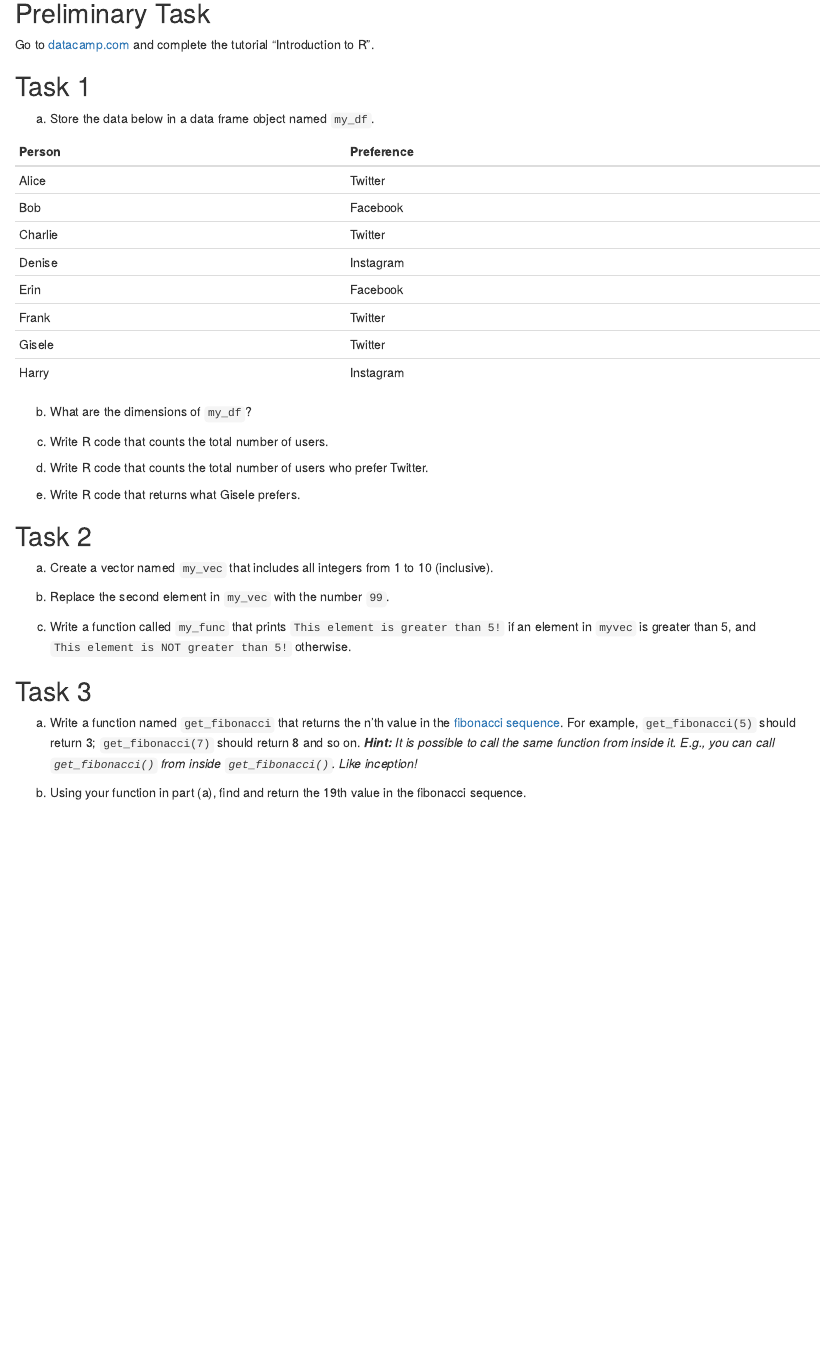
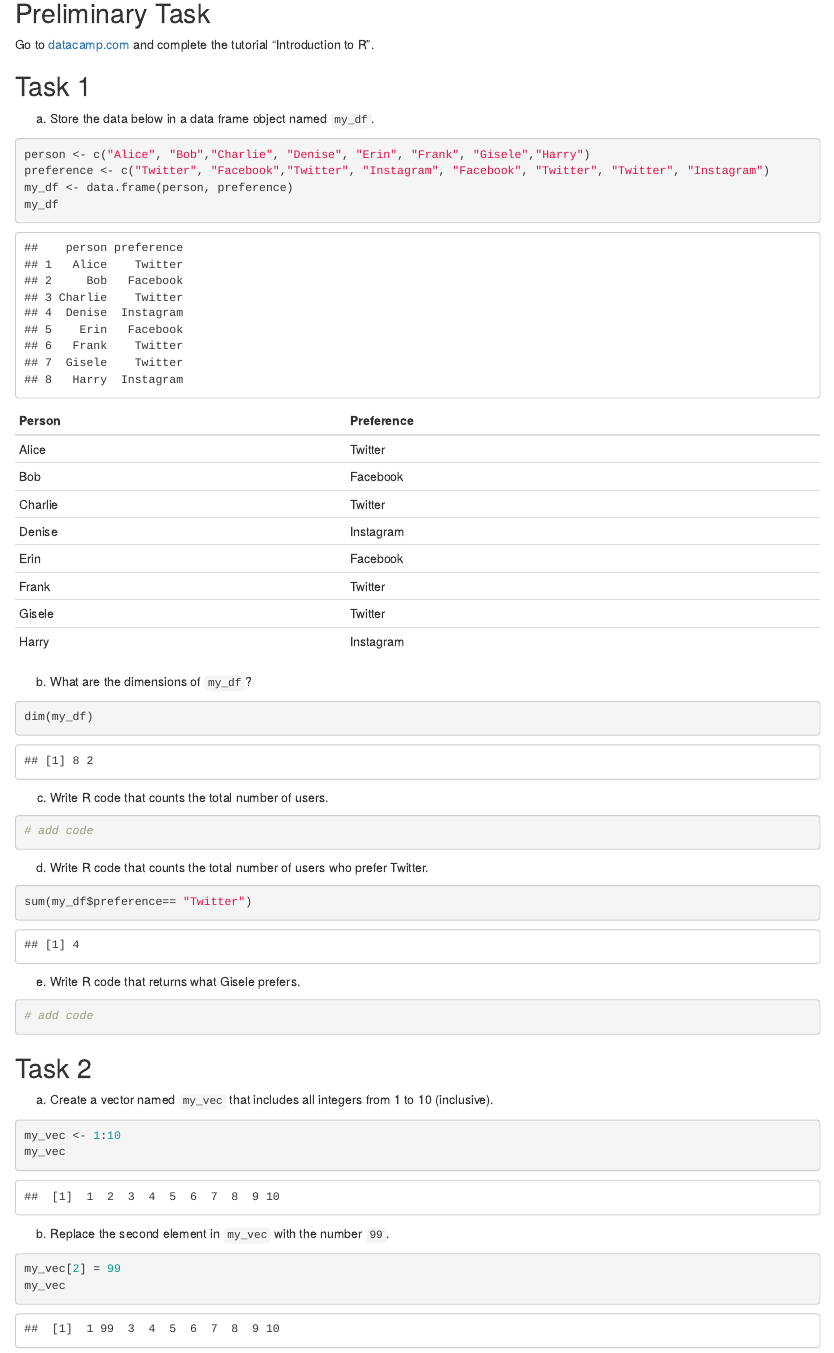
Before and after one commit to KennedyOdongo/DATA-180-Introduction-to-Data-Science--Section-2, an R Markdown document (hw1/hw1.Rmd): the page in a window 1100 px wide, from 390 px down. The pictures show the output file hw1/hw1.html that the author committed with the source, opened offline.

Commit message:
Completed first draft of the hw1

````diff
--- a/hw1/hw1.Rmd
+++ b/hw1/hw1.Rmd
@@ -2,8 +2,8 @@
 title: "HW 1"
 subtitle: "Data 180, Professor Kennedy"
 author:
-  name: "Your Name"
-  email: "XXXX@dickinson.edu"
+  name: "Denys Sharpylo"
+  email: "sharpyld@dickinson.edu"
 date: '`r format(Sys.Date(), "%B %d, %Y")`'
 output:
   html_document
@@ -26,6 +26,13 @@
 a) Store the data below in a data frame object named `my_df`.
 
 
+```{r}
+person <- c("Alice", "Bob","Charlie", "Denise", "Erin", "Frank", "Gisele","Harry")
+preference <- c("Twitter", "Facebook","Twitter", "Instagram", "Facebook", "Twitter", "Twitter", "Instagram")
+my_df <- data.frame(person, preference)
+my_df
+```
+
 |Person | Preference|
 |:------|:----------|
 |Alice | Twitter |
@@ -39,14 +46,38 @@
 
 b) What are the dimensions of `my_df`?
 
+```{r}
+dim(my_df)
+```
+
 c) Write R code that counts the total number of users.
+
+```{r}
+# add code
+```
 
 d) Write R code that counts the total number of users who prefer Twitter.
 
+```{r}
+sum(my_df$preference== "Twitter")
+```
+
 e) Write R code that returns what Gisele prefers.
+
+```{r}
+# add code
+```
 
 ## Task 2
 a) Create a vector named `my_vec` that includes all integers from 1 to 10 (inclusive).
 
+```{r}
+my_vec <- 1:10
+my_vec
+```
+
 b) Replace the second element in `my_vec` with the number `99`.
 
+```{r}
+my_vec[2] = 99
+my_vec
````
Also changed, not shown: hw1/hw1.html, hw1/hw1.Rmd (34 more changed lines).
